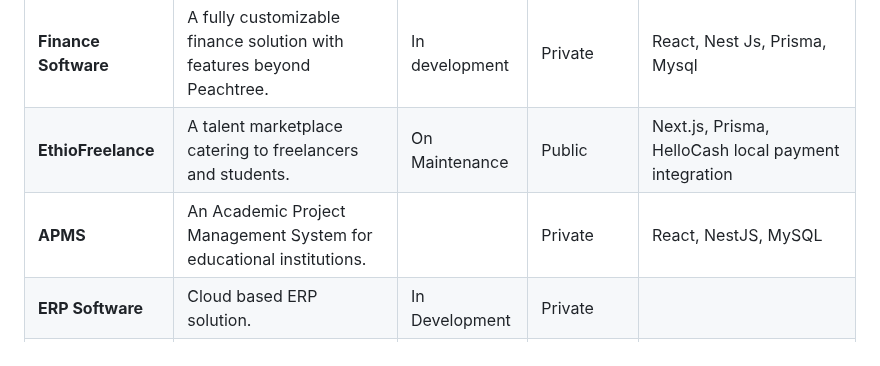
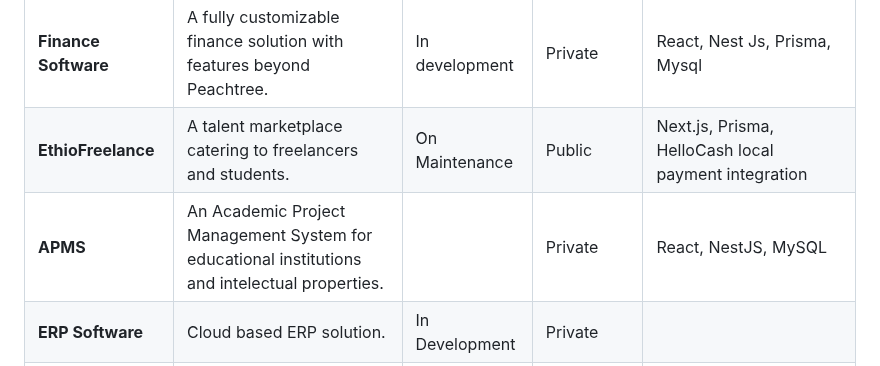
Before and after one commit to natnaelmekuriaw/natnaelmekuriaw, a Markdown page: README.md, the part around the change. Drawn GitHub-style.

```diff
--- a/README.md
+++ b/README.md
@@ -14,7 +14,7 @@ Here are some of my featured projects:
 | **ATS Software**       | A comprehensive applicant tracking SASS software .                               | [Live](https://ats.ethiojobs.net) | Private | Private | React, NestJS, Material UI, Php, Laravel, Mysql, phpMyAdmin - Docker, GitLab, Ubuntu linux |
 | **Finance Software**   | A fully customizable finance solution with features beyond Peachtree.   | In development | Private | React, Nest Js, Prisma, Mysql |
 | **EthioFreelance**     | A talent marketplace catering to freelancers and students.               | On Maintenance | Public | Next.js, Prisma, HelloCash local payment integration |
-| **APMS**               | An Academic Project Management System for educational institutions.       |   | Private | React, NestJS, MySQL |
+| **APMS**               | An Academic Project Management System for educational institutions and intelectual properties.       |   | Private | React, NestJS, MySQL |
 | **ERP Software**               | Cloud based ERP solution.       | In Development | Private |
 | **Data Sourcing App**               | Simple laravel based Data storing, sourcing and filtering app.       | In Development | Private | PhpLaravel, BootStrap ,AWS integration,  |
 | **Telegram Bots**               | Multiple telegram bots implmented using webhooks and polling method  | In Development | Public | Webhooks, TelegraphJs, ExpressJs, Mysql  |
```
